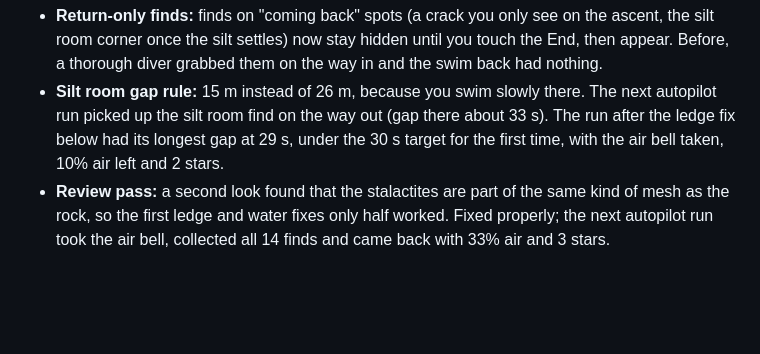
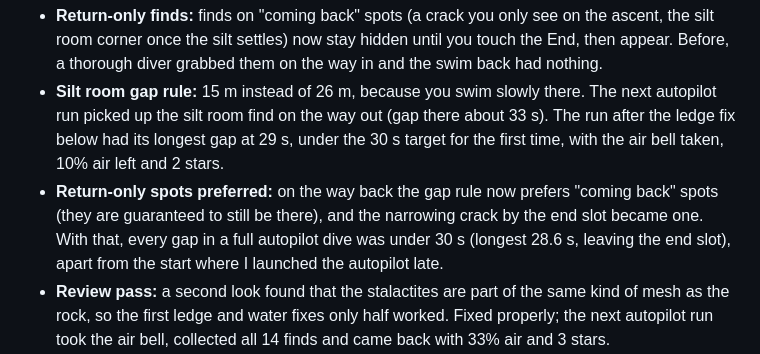
Before and after one commit to ConradSpaudie/cave-dive-game, a Markdown page: Planning/Overnight Build Oct 23.md, the part around the change. Drawn GitHub-style; blank space fills up the shorter version.

Commit message:
Overnight note: all gaps under 30 s

```diff
--- a/Planning/Overnight Build Oct 23.md
+++ b/Planning/Overnight Build Oct 23.md
@@ -38,6 +38,7 @@ The longest gap was always the same place: leaving the end slot through the silt
 - **Return-only finds:** finds on "coming back" spots (a crack you only see on the ascent, the silt room corner once the silt settles) now stay hidden until you touch the End, then appear. Before, a thorough diver grabbed them on the way in and the swim back had nothing.
 - **Silt room gap rule:** 15 m instead of 26 m, because you swim slowly there.
 The next autopilot run picked up the silt room find on the way out (gap there about 33 s). The run after the ledge fix below had its longest gap at 29 s, under the 30 s target for the first time, with the air bell taken, 10% air left and 2 stars.
+- **Return-only spots preferred:** on the way back the gap rule now prefers "coming back" spots (they are guaranteed to still be there), and the narrowing crack by the end slot became one. With that, every gap in a full autopilot dive was under 30 s (longest 28.6 s, leaving the end slot), apart from the start where I launched the autopilot late.
 - **Review pass:** a second look found that the stalactites are part of the same kind of mesh as the rock, so the first ledge and water fixes only half worked. Fixed properly; the next autopilot run took the air bell, collected all 14 finds and came back with 33% air and 3 stars.
 - **Air bell ledge fix:** set pieces treated a stalactite tip hanging into the chamber pool as "the wall", so on some seeds the ledge sat in the middle of the water right above where you come up, and you could not surface past it. Set pieces now only sit on real cave rock.
 
```
